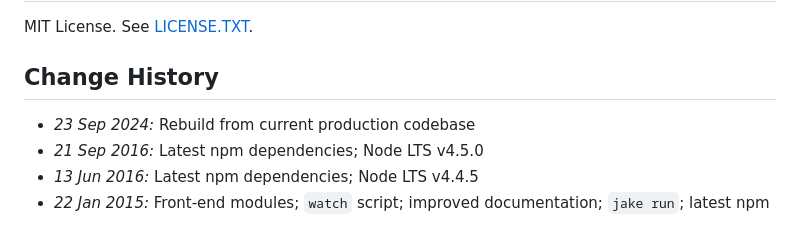
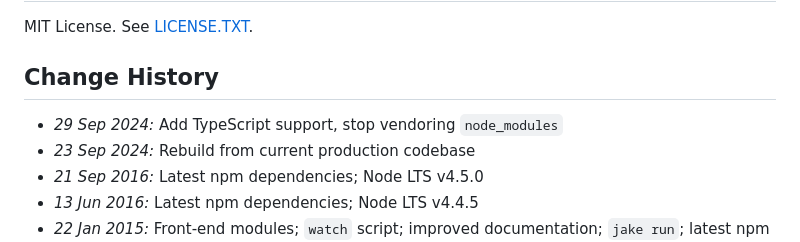
Before and after one commit to jamesshore/automatopia, a Markdown page: readme.md, the part around the change. Rendered like a GitHub page.

Commit message:
Update change history in readme

```diff
--- a/readme.md
+++ b/readme.md
@@ -156,6 +156,7 @@ MIT License. See [LICENSE.TXT](LICENSE.TXT).
 
 ## Change History
 
+* *29 Sep 2024:* Add TypeScript support, stop vendoring `node_modules`
 * *23 Sep 2024:* Rebuild from current production codebase
 * *21 Sep 2016:* Latest npm dependencies; Node LTS v4.5.0
 * *13 Jun 2016:* Latest npm dependencies; Node LTS v4.4.5
```
